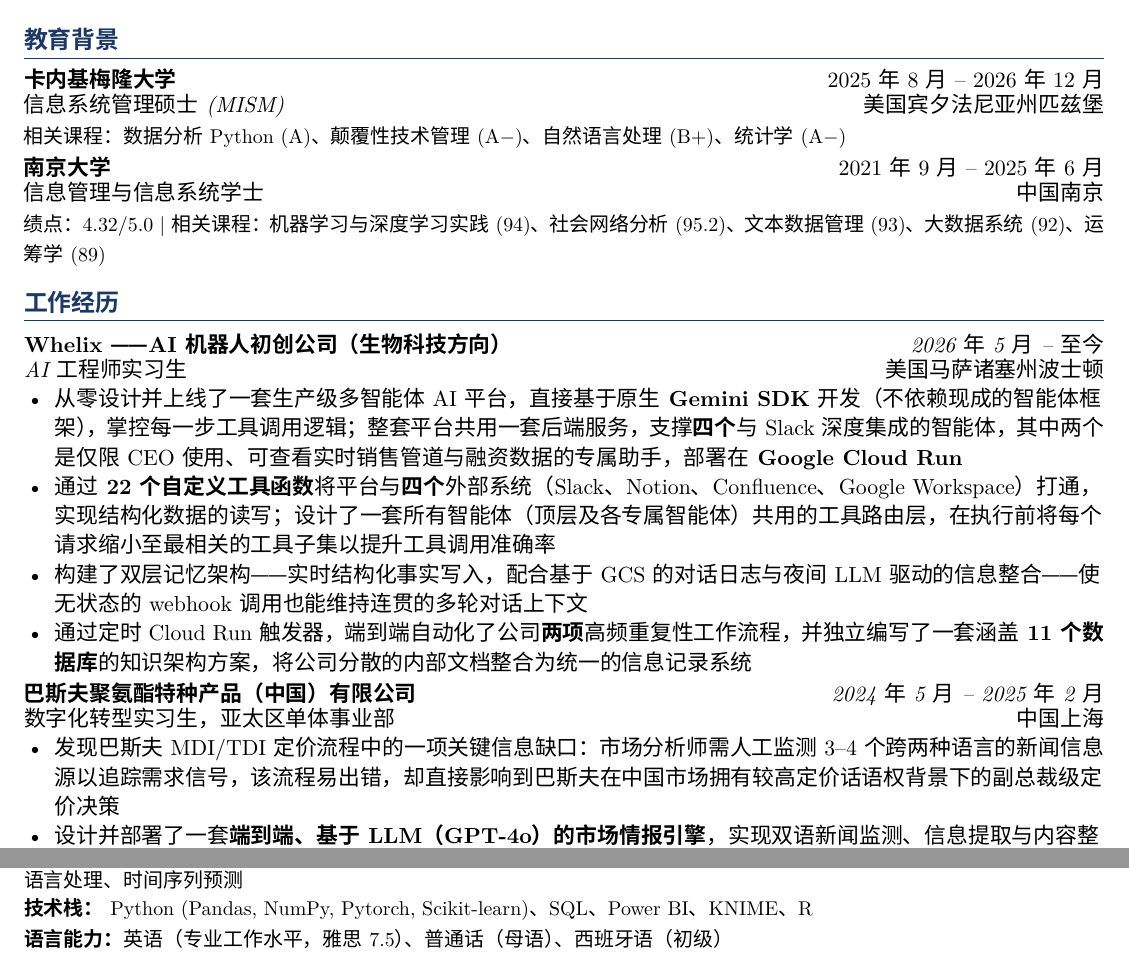
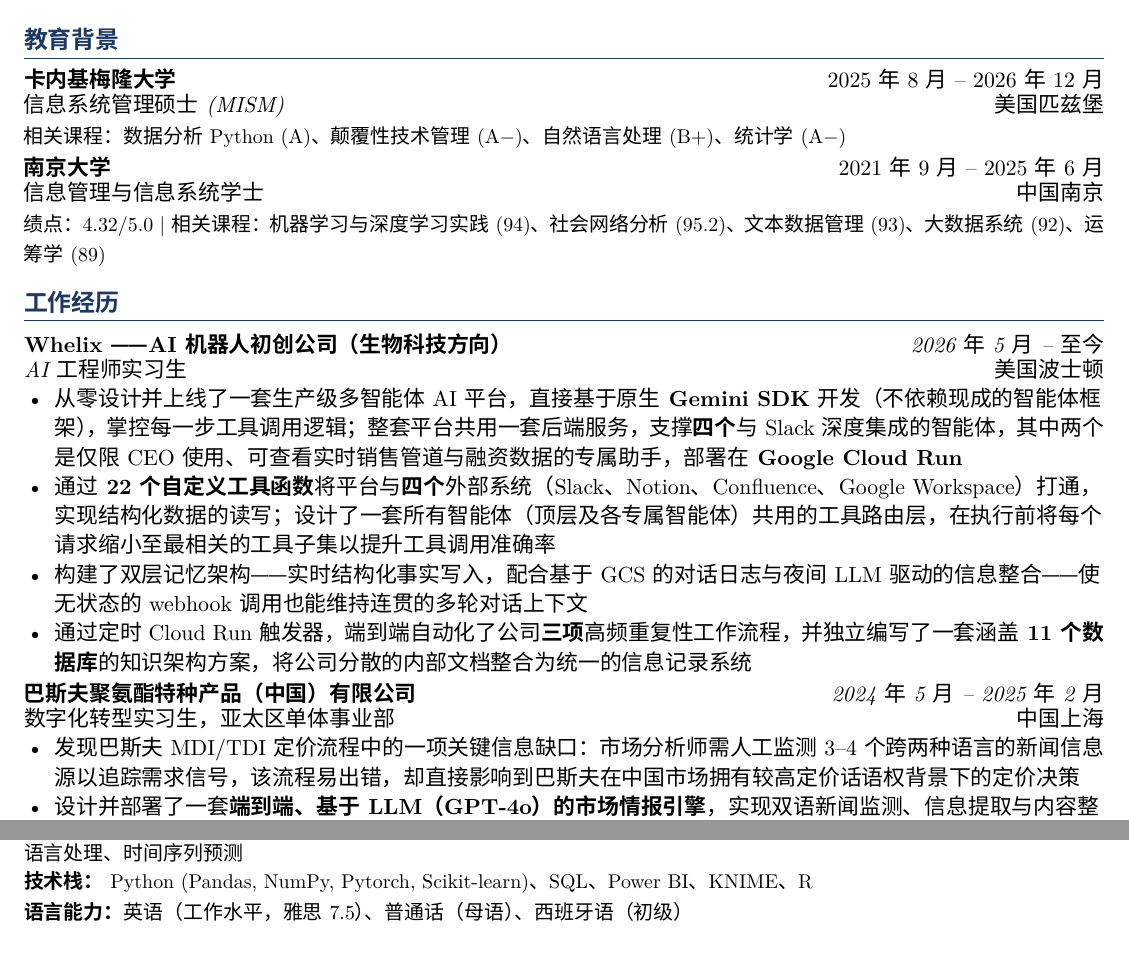
Before and after one commit to althea-yuquan-chen/Job-Screener, a LaTeX CV (resume/resume_zh.tex): two parts of the page, joined at a grey line, cut so that both start at the same text. Compiled offline with XeLaTeX; a missing font is replaced by an installed copy or a similar font.

Commit message:
update resume

```diff
--- a/resume/resume_zh.tex
+++ b/resume/resume_zh.tex
@@ -78,29 +78,29 @@
 \section{教育背景}
 
 {\textbf{卡内基梅隆大学} \hfill 2025年8月 -- 2026年12月}\\[-2pt]
-{\textit{信息系统管理硕士 (MISM)} \hfill 美国宾夕法尼亚州匹兹堡}\\[1pt]
+{\textit{信息系统管理硕士 (MISM)} \hfill 美国 匹兹堡}\\[1pt]
 {\small 相关课程：数据分析Python (A)、颠覆性技术管理 (A$-$)、自然语言处理 (B+)、统计学 (A$-$)}\par
 
 \vspace{1pt}
 
 {\textbf{南京大学} \hfill 2021年9月 -- 2025年6月}\\[-2pt]
-{\textit{信息管理与信息系统 学士} \hfill 中国南京}\\[1pt]
+{\textit{信息管理与信息系统 学士} \hfill 中国 南京}\\[1pt]
 {\small 绩点：4.32/5.0 | 相关课程：机器学习与深度学习实践 (94)、社会网络分析 (95.2)、文本数据管理 (93)、大数据系统 (92)、运筹学 (89)}\par
 
 % ══ 工作经历 ══════════════════════════════════════════════════════════
 \section{工作经历}
 
-\jobheader{Whelix —— AI机器人初创公司（生物科技方向）}{AI工程师实习生}{2026年5月 -- 至今}{美国马萨诸塞州波士顿}
+\jobheader{Whelix —— AI机器人初创公司（生物科技方向）}{AI工程师实习生}{2026年5月 -- 至今}{美国 波士顿}
 \begin{rbullet}
   \item 从零设计并上线了一套生产级多智能体AI平台，直接基于原生\textbf{Gemini SDK}开发（不依赖现成的智能体框架），掌控每一步工具调用逻辑；整套平台共用一套后端服务，支撑\textbf{四个}与Slack深度集成的智能体，其中两个是仅限CEO使用、可查看实时销售管道与融资数据的专属助手，部署在\textbf{Google Cloud Run}
   \item 通过\textbf{22个自定义工具函数}将平台与\textbf{四个}外部系统（Slack、Notion、Confluence、Google Workspace）打通，实现结构化数据的读写；设计了一套所有智能体（顶层及各专属智能体）共用的工具路由层，在执行前将每个请求缩小至最相关的工具子集以提升工具调用准确率
   \item 构建了双层记忆架构——实时结构化事实写入，配合基于GCS的对话日志与夜间LLM驱动的信息整合——使无状态的webhook调用也能维持连贯的多轮对话上下文
-  \item 通过定时Cloud Run触发器，端到端自动化了公司\textbf{两项}高频重复性工作流程，并独立编写了一套涵盖\textbf{11个数据库}的知识架构方案，将公司分散的内部文档整合为统一的信息记录系统
+  \item 通过定时Cloud Run触发器，端到端自动化了公司\textbf{三项}高频重复性工作流程，并独立编写了一套涵盖\textbf{11个数据库}的知识架构方案，将公司分散的内部文档整合为统一的信息记录系统
 \end{rbullet}
 
 \jobheader{巴斯夫聚氨酯特种产品（中国）有限公司}{数字化转型实习生，亚太区单体事业部}{2024年5月 -- 2025年2月}{中国上海}
 \begin{rbullet}
-  \item 发现巴斯夫MDI/TDI定价流程中的一项关键信息缺口：市场分析师需人工监测3--4个跨两种语言的新闻信息源以追踪需求信号，该流程易出错，却直接影响到巴斯夫在中国市场拥有较高定价话语权背景下的副总裁级定价决策
+  \item 发现巴斯夫MDI/TDI定价流程中的一项关键信息缺口：市场分析师需人工监测3--4个跨两种语言的新闻信息源以追踪需求信号，该流程易出错，却直接影响到巴斯夫在中国市场拥有较高定价话语权背景下的定价决策
   \item 设计并部署了一套\textbf{端到端、基于LLM（GPT-4o）的市场情报引擎}，实现双语新闻监测、信息提取与内容整合的全流程自动化——完全取代人工流程，并直接向定价决策者交付结构化的周报与月报
   \item 与市场部相关人员紧密合作，确保输出格式符合高层汇报要求，使该工具从上线之初即被采纳使用，彻底消除了团队人工新闻筛选的需求
   \item 支持\textbf{8个以上}其他数字化转型项目，涵盖供应链、环境健康安全（EHS）及生产领域——包括Power BI仪表盘重设计与数据管道自动化，在业务需求与落地技术方案之间承担技术转化角色
@@ -127,7 +127,7 @@
 {\small\noindent
 \textbf{数据分析与人工智能：} LLM智能体系统 (LangGraph, AutoGen)、机器学习、增量建模 (Uplift Modeling)、因果推断、自然语言处理、时间序列预测\\[1pt]
 \textbf{技术栈：} Python (Pandas, NumPy, Pytorch, Scikit-learn)、SQL、Power BI、KNIME、R\\[1pt]
-\textbf{语言能力：} 英语（专业工作水平，雅思7.5）、普通话（母语）、西班牙语（初级）
+\textbf{语言能力：} 英语（工作水平，雅思7.5）、普通话（母语）、西班牙语（初级）
 }
 
 \end{document}
```
Also changed, not shown: resume/resume_zh.pdf, 1 other file.
